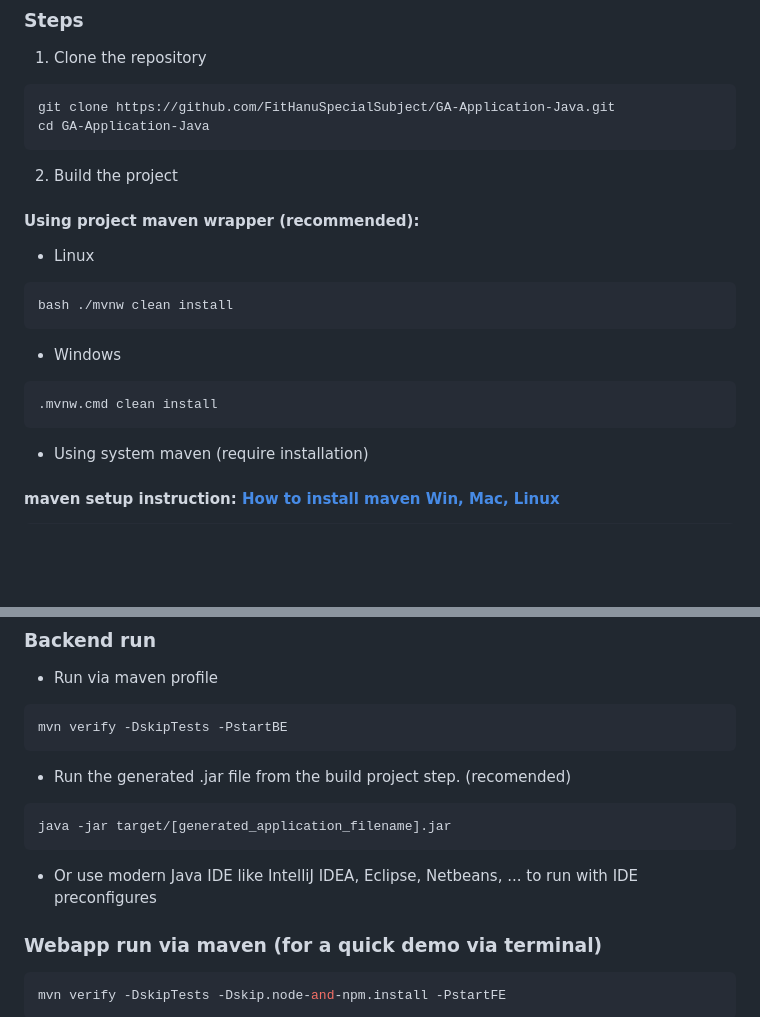
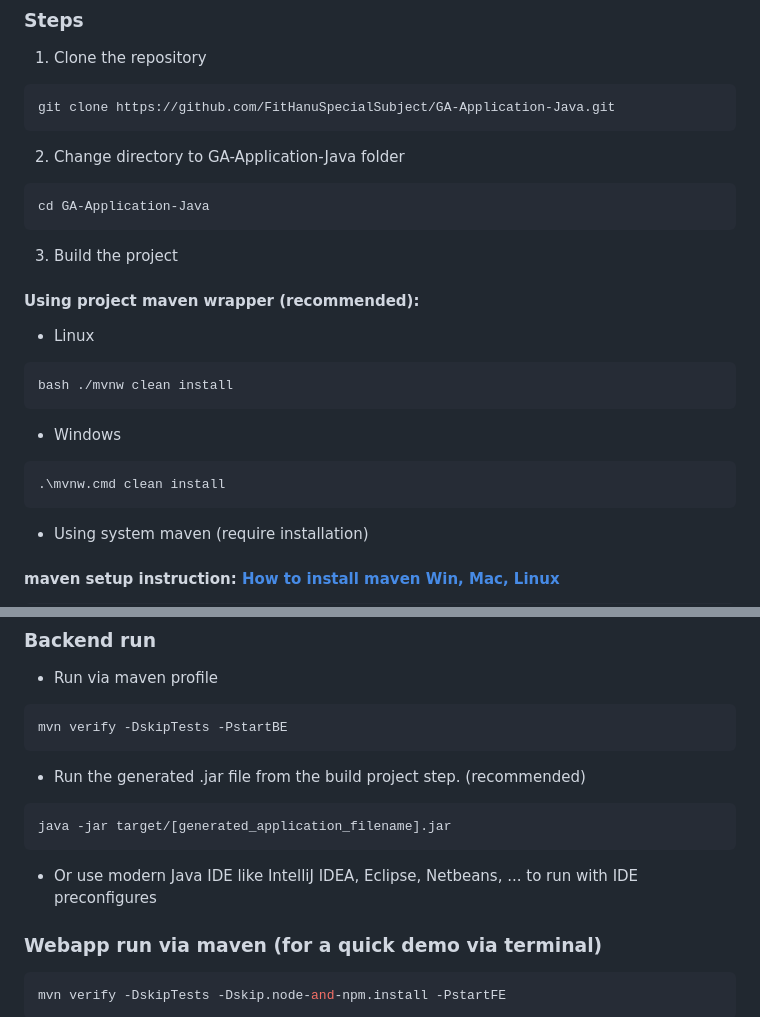
Before and after one commit to FitHanuSpecialSubject/GA-Application-Java, a Markdown page: documents/complete-manual.md, 2 parts joined by grey strips. GitHub-like rendering; blank space fills up the shorter version.

````diff
--- a/documents/complete-manual.md
+++ b/documents/complete-manual.md
@@ -184,10 +185,12 @@ If result not present, please test on your system and give feedback.
 
 ```bash
 git clone https://github.com/FitHanuSpecialSubject/GA-Application-Java.git
+```
+2. Change directory to GA-Application-Java folder
+```bash
 cd GA-Application-Java
 ```
-
-2. Build the project
+3. Build the project
 
 #### Using project maven wrapper (recommended):
 
@@ -200,7 +203,7 @@ bash ./mvnw clean install
 - Windows
 
 ```bash
-.mvnw.cmd clean install
+.\mvnw.cmd clean install
 ```
 
 - Using system maven (require installation)
@@ -229,13 +232,14 @@ mvn clean install -PwithFront
 mvn verify -DskipTests -PstartBE
 ```
 
-- Run the generated .jar file from the build project step. (recomended)
+- Run the generated .jar file from the build project step. (recommended)
 
 ```bash
 java -jar target/[generated_application_filename].jar
 ```
 
 - Or use modern Java IDE like IntelliJ IDEA, Eclipse, Netbeans, ... to run with IDE preconfigures
+
 
 ### Webapp run via maven (for a quick demo via terminal)
 
````
Also changed, not shown: other parts of documents/complete-manual.md (+11 -10 lines), documents/game-theory1.png (added), documents/game-theory2.png (added).
